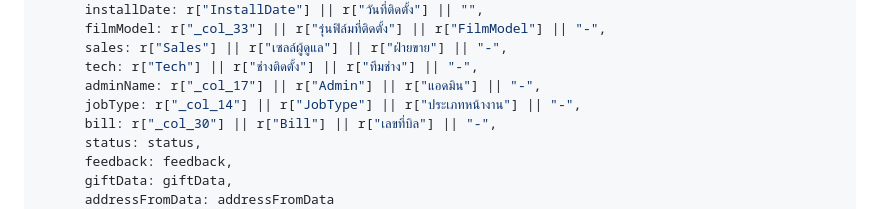
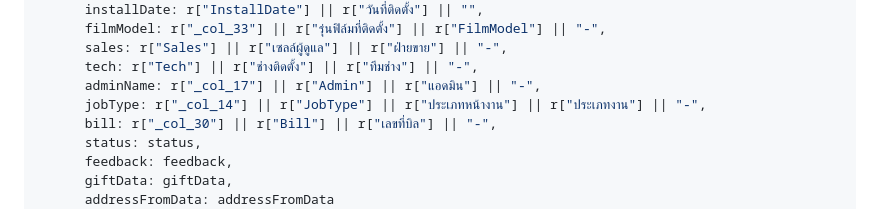
Before and after one commit to solar-film/feedback, a Markdown page: google_sheets_setup.md, the part around the change. Drawn GitHub-style.

Commit message:
Add 'ประเภทงาน' fallback to jobType

```diff
--- a/google_sheets_setup.md
+++ b/google_sheets_setup.md
@@ -343,7 +343,7 @@ function handleGetAllCustomersDetailed() {
       sales: r["Sales"] || r["เซลล์ผู้ดูแล"] || r["ฝ่ายขาย"] || "-",
       tech: r["Tech"] || r["ช่างติดตั้ง"] || r["ทีมช่าง"] || "-",
       adminName: r["_col_17"] || r["Admin"] || r["แอดมิน"] || "-",
-      jobType: r["_col_14"] || r["JobType"] || r["ประเภทหน้างาน"] || "-",
+      jobType: r["_col_14"] || r["JobType"] || r["ประเภทหน้างาน"] || r["ประเภทงาน"] || "-",
       bill: r["_col_30"] || r["Bill"] || r["เลขที่บิล"] || "-",
       status: status,
       feedback: feedback,
```
